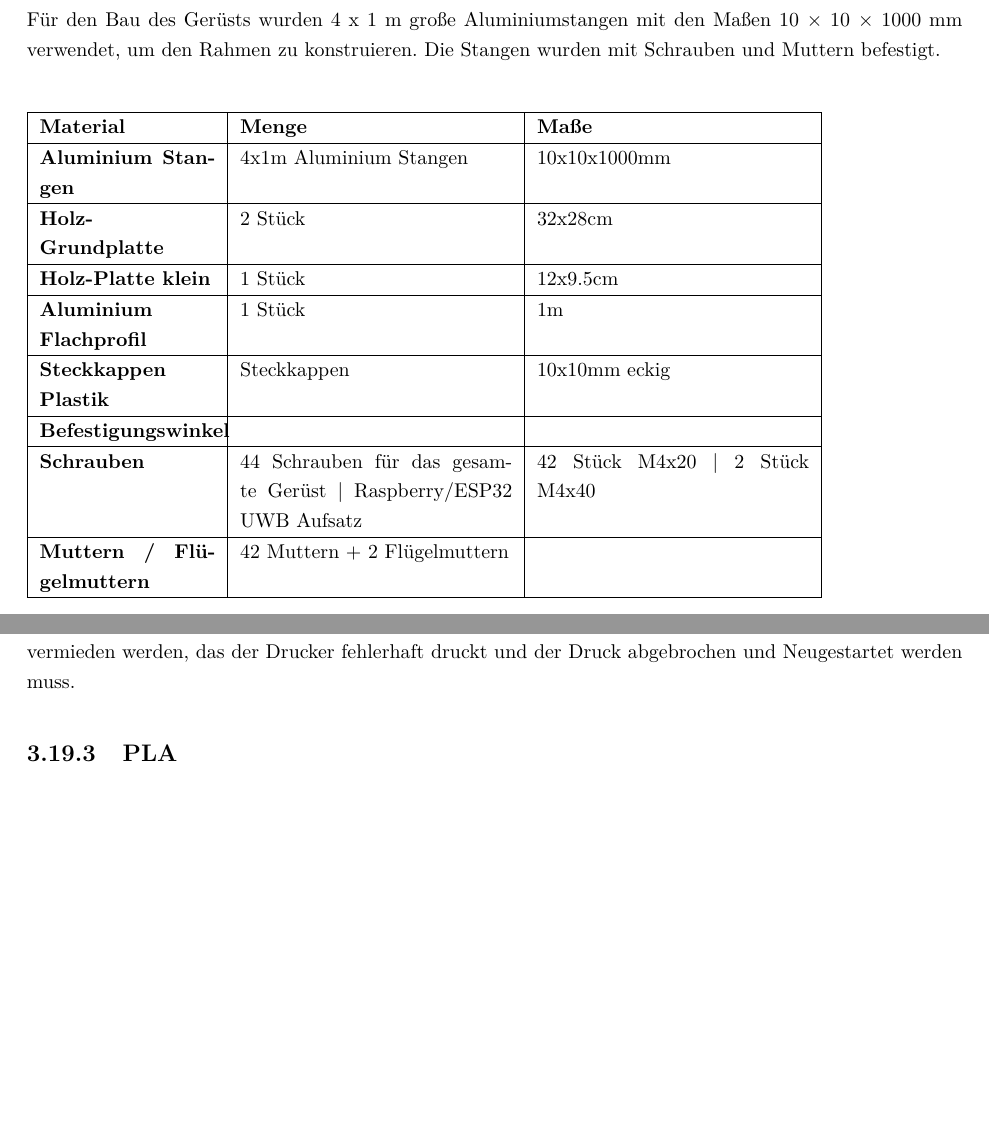
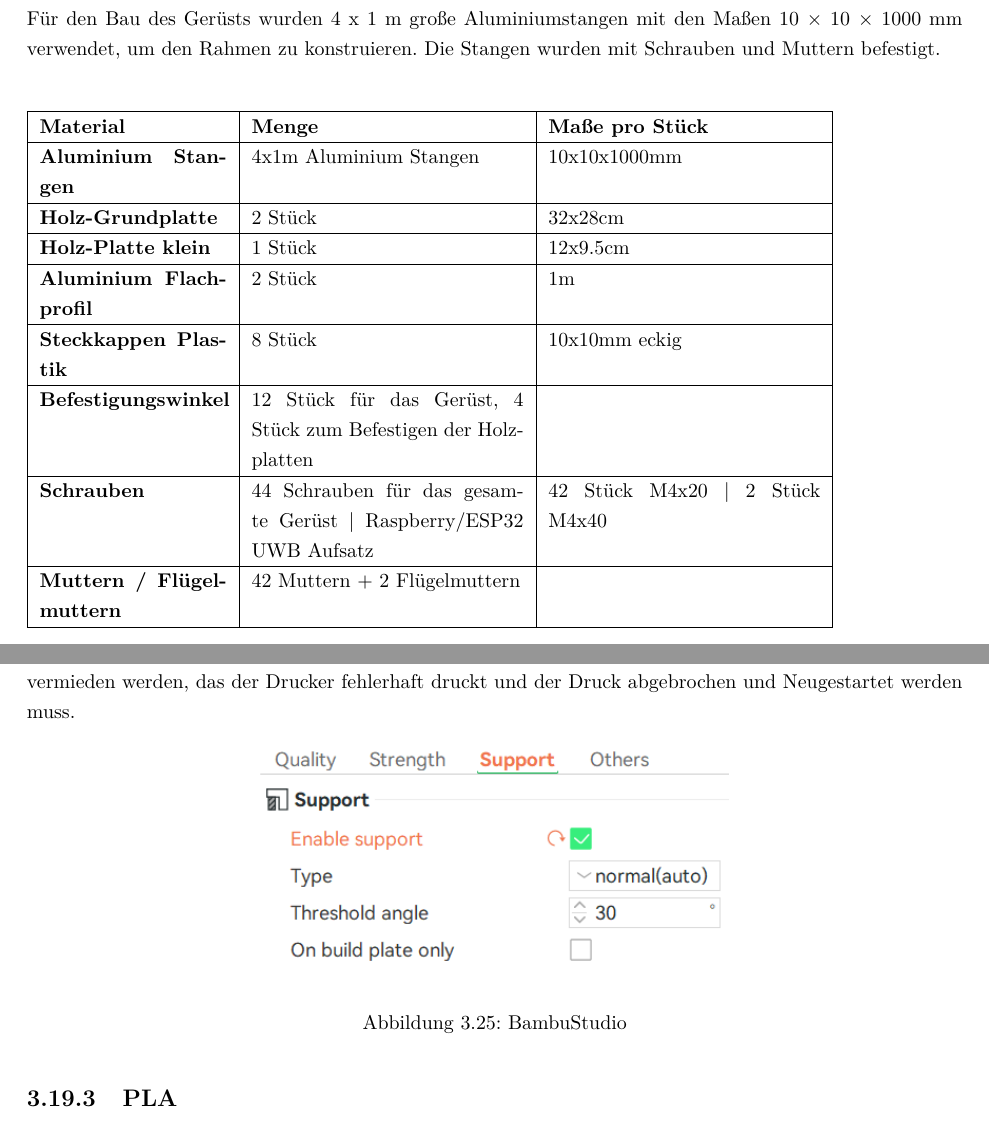
Before and after one commit to Diplomarbeit-StageControl/diplo-thesis, a LaTeX thesis (DA.tex, which reads doku.tex): two parts of pages 76 and 81 of 94 before the commit and two parts of pages 76 and 81 of 97 after it, joined at a grey line, cut so that both start at the same text, the shorter picture padded with empty space. Compiled offline with pdfLaTeX.

Commit message:
ergbdoku text bilder

```diff
--- a/doku.tex
+++ b/doku.tex
@@ -1668,9 +1668,9 @@ An der Seite des Gerüsts befindet sich ein Platz für den Raspberry Pi und eine
 Für den Bau des Gerüsts wurden 4 x 1 m große Aluminiumstangen mit den Maßen 10 × 10 × 1000 mm verwendet, um den Rahmen zu konstruieren. Die Stangen wurden mit Schrauben und Muttern befestigt.\\
 
 \begin{table} [H]
-	\begin{tabular}{ |p{3.1cm} |p{4.8cm}|p{4.8cm}| }
-		\hline
-		\textbf{Material} & \textbf{Menge}& \textbf{Maße}\\
+	\begin{tabular}{ |p{3.3cm} |p{4.8cm}|p{4.8cm}| }
+		\hline
+		\textbf{Material} & \textbf{Menge}& \textbf{Maße pro Stück}\\
 		\hline
 		\textbf{Aluminium Stangen} & 4x1m Aluminium Stangen & 10x10x1000mm  \\
 		\hline
@@ -1678,11 +1678,11 @@ Für den Bau des Gerüsts wurden 4 x 1 m große Aluminiumstangen mit den Maßen
 		\hline
 		\textbf{Holz-Platte klein} & 1 Stück & 12x9.5cm   \\
 		\hline
-		\textbf{Aluminium Flachprofil} & 1 Stück  & 1m \\
-		\hline
-		\textbf{Steckkappen Plastik} & Steckkappen & 10x10mm eckig  \\
-		\hline
-		\textbf{Befestigungswinkel}&  &  \\
+		\textbf{Aluminium Flachprofil} & 2 Stück  & 1m \\
+		\hline
+		\textbf{Steckkappen Plastik} & 8 Stück & 10x10mm eckig  \\
+		\hline
+		\textbf{Befestigungswinkel}& 12 Stück für das Gerüst, 4 Stück zum Befestigen der Holzplatten   &  \\
 		\hline
 		\textbf{Schrauben}& 44 Schrauben für das gesamte Gerüst | 	Raspberry/ESP32 UWB Aufsatz & 42 Stück M4x20 | 2 Stück M4x40\\
 		\hline
@@ -1802,8 +1801,15 @@ Im 3D-Modellierungsprogramm Blender wurden alle Objekte modelliert die im Rahmen
 \subsection{Bambu Studio}
 Bambu Studio wurde verwendet da dieses Programm explizit für die Bambu Lab Drucker entwickelt wurde und über wichtige Funktionen verfügt die das Drucken mit einem Bambu Lab Drucker erst ermöglichen. Wie zum Beispiel: Sclicing der STL Datei in G-Code, Druckersteuerung und Überwachung des Druckvorgangs und Filamentverwaltung bei der verschiedene Filamenttypen mit unterschiedlichen Temperaturprofilen eingestellt werden können.
 
+
 \subsection{Einstellungen Bambu Studio}
 Im Programm Bambu Studio wurde die STL Datei importiert. Unter dem Menüpunkt Preview kann nun das Modell angeschaut werden. Danach wurde im linken Abschnitt des Printer Menüs um Unterpunkt Support, Enable Support angeklickt um Support-Stützen zu aktivieren, damit die herausstehende Auflage, auf die der ESP32 UWB hinauf geschraubt wird, gedruckt werden kann. Zusätlich wurde so sicher gestellt, dass die unteren Löcher für die M2.5 Gewinde auch gedruckt werden konnten. mit diesen Einstellungen kann vermieden werden, das der Drucker fehlerhaft druckt und der Druck abgebrochen und Neugestartet werden muss.
 
+\begin{figure}[H]
+	\centering
+	\includegraphics[width=0.5\linewidth]{images/BambuStudio.jpg}
+	\caption[BambuStudio]{BambuStudio}
+	\label{fig:BambuStudio}
+\end{figure}
 
 \subsection{PLA}
```
Also changed, not shown: images/BambuLabA1.jpg (added), images/BambuStudio.jpg (added), images/PLA.jpg (added), doku.tex (31 more changed lines).
